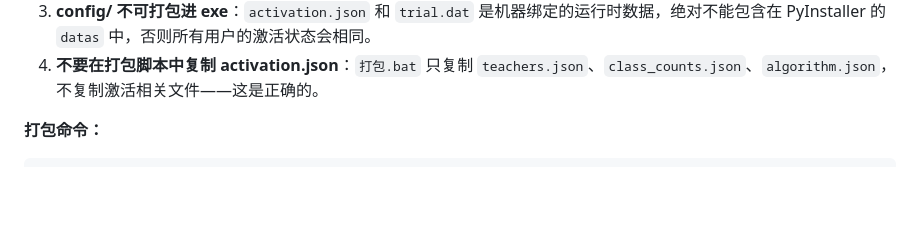
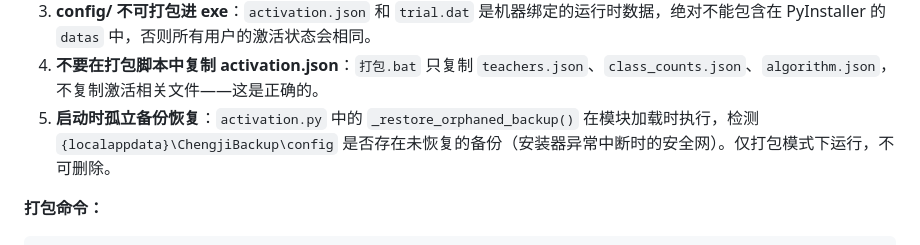
Before and after one commit to lumanman996/chengji-system, a Markdown page: CLAUDE.md, the part around the change. Drawn GitHub-style; blank space fills up the shorter version.

Commit message:
CLAUDE.md: 补充孤立备份恢复安全网的踩坑记录
Co-Authored-By: Claude Opus 4.7 <noreply@anthropic.com>

````diff
--- a/CLAUDE.md
+++ b/CLAUDE.md
@@ -144,6 +144,7 @@ PyInstaller 打包后，系统自动设置以下环境变量供其他模块使
 2. **安装器升级必须备份 config/**：用户选择"先卸载旧版本"时，Inno Setup 卸载器会删除整个安装目录（含 `config/activation.json` 和 `config/trial.dat`）。`installer.iss` 中已实现升级前自动备份 config/ 到 `{localappdata}\ChengjiBackup`，安装完成后恢复。
 3. **config/ 不可打包进 exe**：`activation.json` 和 `trial.dat` 是机器绑定的运行时数据，绝对不能包含在 PyInstaller 的 `datas` 中，否则所有用户的激活状态会相同。
 4. **不要在打包脚本中复制 activation.json**：`打包.bat` 只复制 `teachers.json`、`class_counts.json`、`algorithm.json`，不复制激活相关文件——这是正确的。
+5. **启动时孤立备份恢复**：`activation.py` 中的 `_restore_orphaned_backup()` 在模块加载时执行，检测 `{localappdata}\ChengjiBackup\config` 是否存在未恢复的备份（安装器异常中断时的安全网）。仅打包模式下运行，不可删除。
 
 **打包命令：**
 ```bash
````
